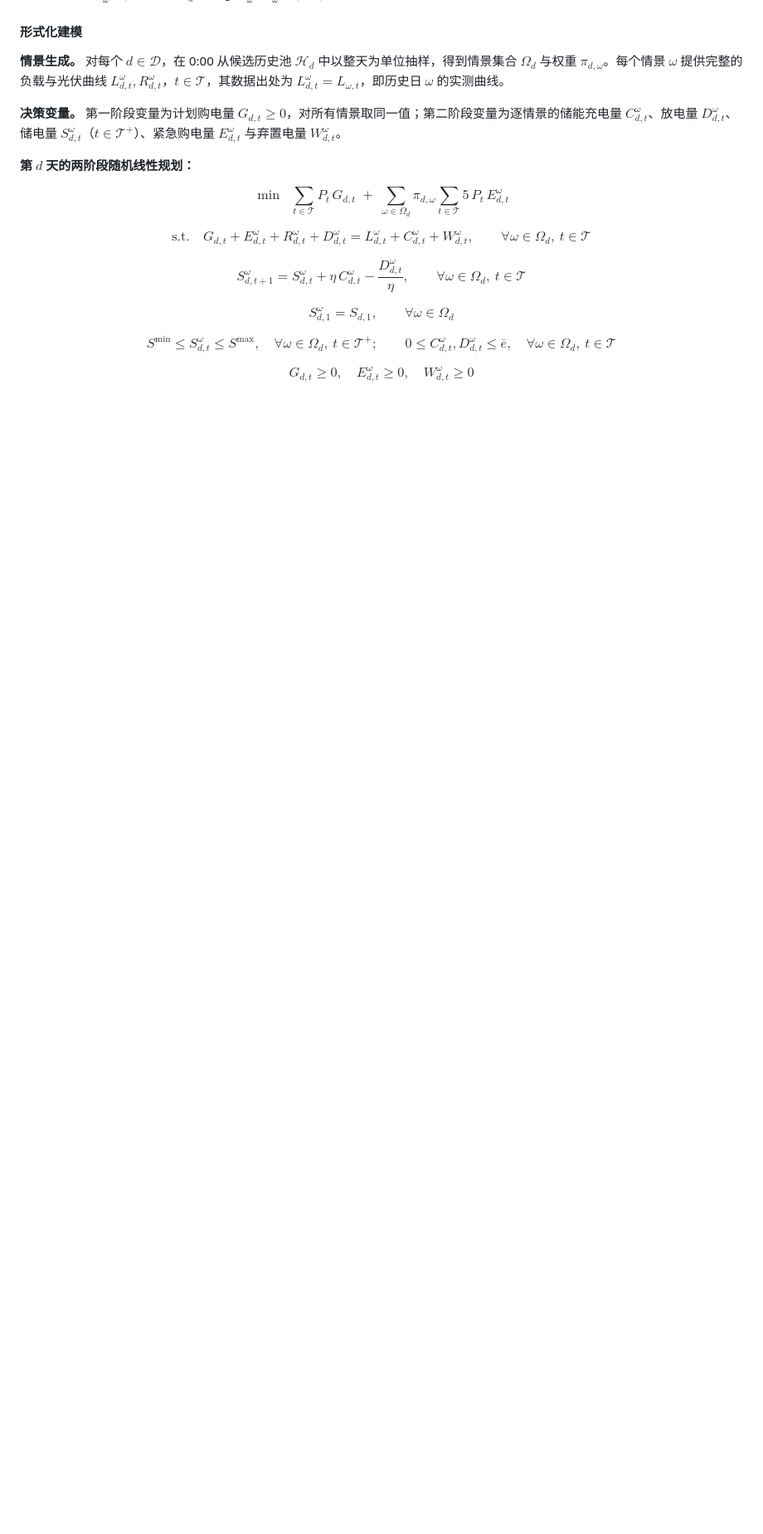
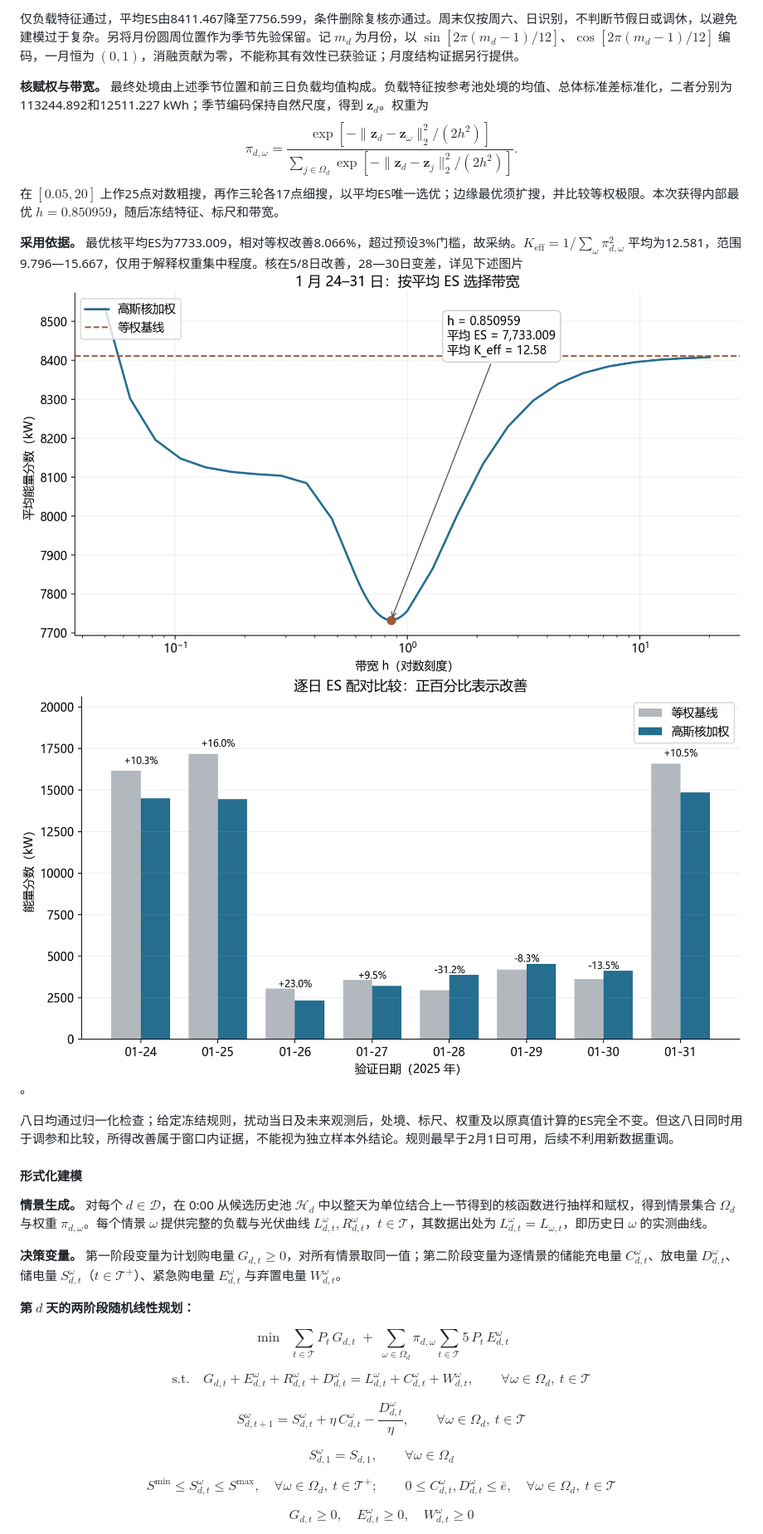
Before and after one commit to 0kkskdsk0/26MathModeling, a Markdown page: TYA_Q2/Q2Project.md, the part around one of its changes. Shown at 83% size. Rendered like a GitHub page; blank space fills up the shorter version.

```diff
--- a/TYA_Q2/Q2Project.md
+++ b/TYA_Q2/Q2Project.md
@@ -115,7 +131,22 @@ $$
+仅负载特征通过，平均ES由8411.467降至7756.599，条件删除复核亦通过。周末仅按周六、日识别，不判断节假日或调休，以避免建模过于复杂。另将月份圆周位置作为季节先验保留。记 $m_d$ 为月份，以 $\sin[2\pi(m_d-1)/12]$、$\cos[2\pi(m_d-1)/12]$ 编码，一月恒为 $(0,1)$，消融贡献为零，不能称其有效性已获验证；月度结构证据另行提供。
+
+**核赋权与带宽。** 最终处境由上述季节位置和前三日负载均值构成。负载特征按参考池处境的均值、总体标准差标准化，二者分别为113244.892和12511.227 kWh；季节编码保持自然尺度，得到 $\boldsymbol z_d$。权重为
+$$
+\pi_{d,\omega}=
+\frac{\exp[-\|\boldsymbol z_d-\boldsymbol z_\omega\|_2^2/(2h^2)]}
+{\sum_{j\in\Omega_d}\exp[-\|\boldsymbol z_d-\boldsymbol z_j\|_2^2/(2h^2)]}.
+$$
+在 $[0.05,20]$ 上作25点对数粗搜，再作三轮各17点细搜，以平均ES唯一选优；边缘最优须扩搜，并比较等权极限。本次获得内部最优 $h=0.850959$，随后冻结特征、标尺和带宽。
+
+**采用依据。** 最优核平均ES为7733.009，相对等权改善8.066%，超过预设3%门槛，故采纳。$K_{\mathrm{eff}}=1/\sum_\omega\pi_{d,\omega}^2$ 平均为12.581，范围9.796—15.667，仅用于解释权重集中程度。核在5/8日改善，28—30日变差，详见下述图片
+![带宽曲线](assets/task4kernel/bandwidth_curve.png)
+![逐日配对图](assets/task4kernel/paired_es.png)。
+
+八日均通过归一化检查；给定冻结规则，扰动当日及未来观测后，处境、标尺、权重及以原真值计算的ES完全不变。但这八日同时用于调参和比较，所得改善属于窗口内证据，不能视为独立样本外结论。规则最早于2月1日可用，后续不利用新数据重调。
 
 #### 形式化建模
 
-**情景生成。** 对每个 $d\in\mathcal{D}$，在 0:00 从候选历史池 $\mathcal{H}_d$ 中以整天为单位抽样，得到情景集合 $\Omega_d$ 与权重 $\pi_{d,\omega}$。每个情景 $\omega$ 提供完整的负载与光伏曲线 $L_{d,t}^{\omega},R_{d,t}^{\omega}$，$t\in\mathcal{T}$，其数据出处为 $L_{d,t}^{\omega}=L_{\omega,t}$，即历史日 $\omega$ 的实测曲线。
+**情景生成。** 对每个 $d\in\mathcal{D}$，在 0:00 从候选历史池 $\mathcal{H}_d$ 中以整天为单位结合上一节得到的核函数进行抽样和赋权，得到情景集合 $\Omega_d$ 与权重 $\pi_{d,\omega}$。每个情景 $\omega$ 提供完整的负载与光伏曲线 $L_{d,t}^{\omega},R_{d,t}^{\omega}$，$t\in\mathcal{T}$，其数据出处为 $L_{d,t}^{\omega}=L_{\omega,t}$，即历史日 $\omega$ 的实测曲线。
 
 **决策变量。** 第一阶段变量为计划购电量 $G_{d,t}\ge0$，对所有情景取同一值；第二阶段变量为逐情景的储能充电量 $C_{d,t}^{\omega}$、放电量 $D_{d,t}^{\omega}$、储电量 $S_{d,t}^{\omega}$（$t\in\mathcal{T}^+$）、紧急购电量 $E_{d,t}^{\omega}$ 与弃置电量 $W_{d,t}^{\omega}$。
 
```
Also changed, not shown: other parts of TYA_Q2/Q2Project.md (+23 -7 lines).
